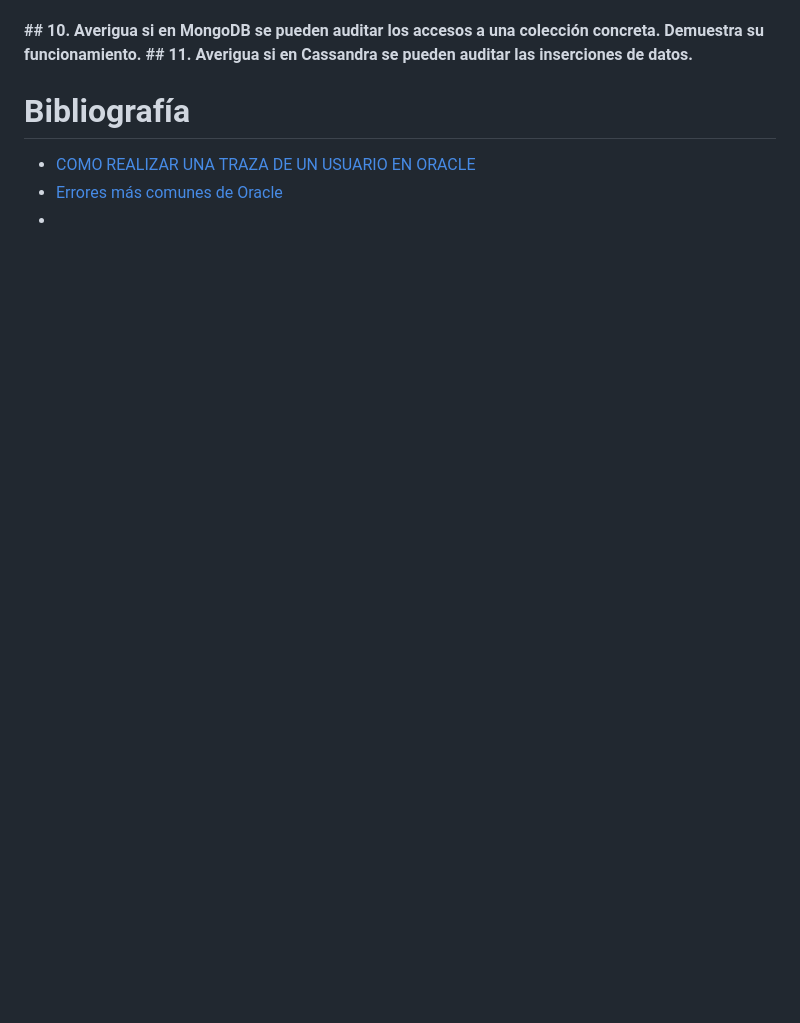
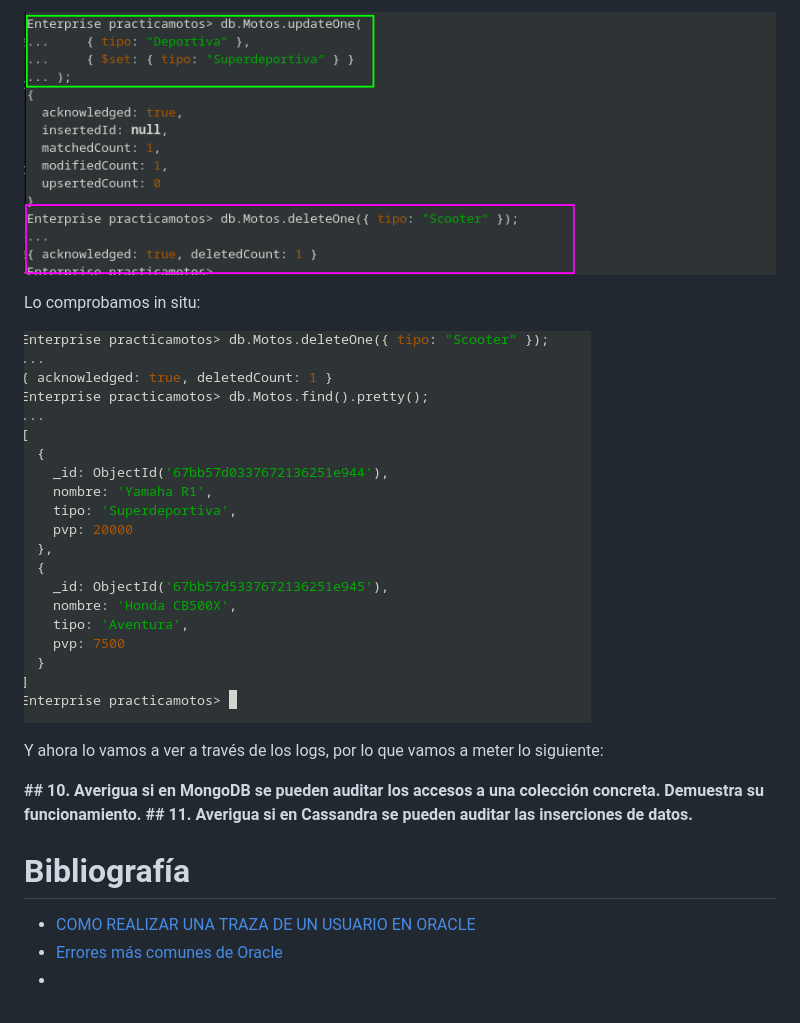
Before and after one commit to madand1/ABD, a Markdown page: Auditoria.md, the part around the change printed below. Drawn GitHub-style; pictures changed too: comprobacion7.png (added), edicion-motos.png (added); blank space fills up the shorter version.

```diff
--- a/Auditoria.md
+++ b/Auditoria.md
@@ -2415,3 +2453,11 @@ Ahora probare todo esto con algún ejemplo más práctico, para ver mejro lo que
+![Edición motos](edicion-motos.png)
+
+Lo comprobamos in situ:
+
+![De los cambios](comprobacion7.png)
+
+Y ahora lo vamos a ver a través de los logs, por lo que vamos a meter lo siguiente:
+
 
 **## 10. Averigua si en MongoDB se pueden auditar los accesos a una colección concreta. Demuestra su funcionamiento.**
 **## 11. Averigua si en Cassandra se pueden auditar las inserciones de datos.**
```
Also changed, not shown: other parts of Auditoria.md (+38 -0 lines), colección-motos.png (added).
